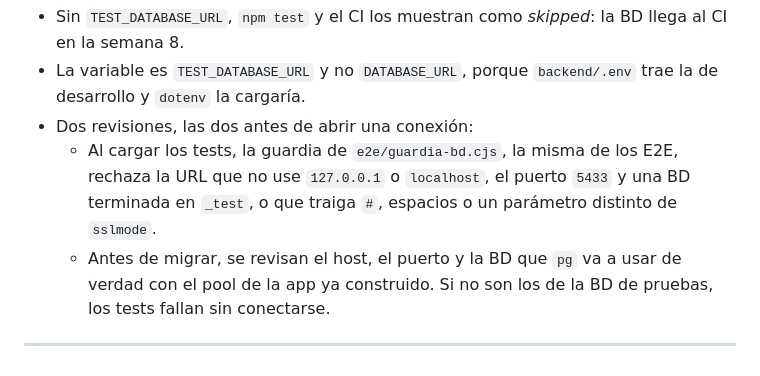
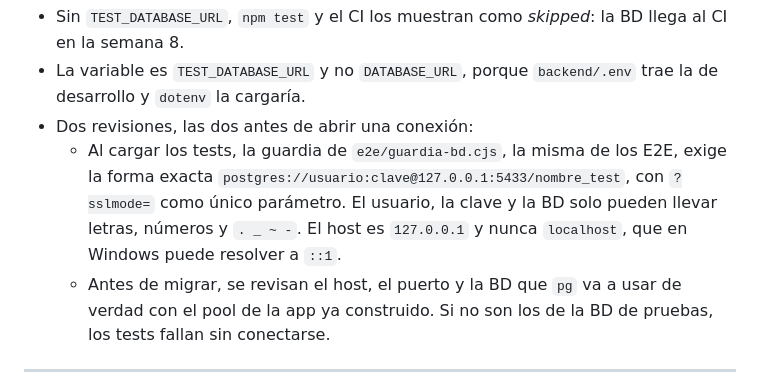
Before and after one commit to Luis140721/Proyecto_Fitloyalty, a Markdown page: README.md, the part around the change. Drawn GitHub-style.

Commit message:
docs(test): la forma exacta que exige la guardia de la BD de pruebas

```diff
--- a/README.md
+++ b/README.md
@@ -325,9 +325,10 @@ En PowerShell, el segundo comando es
 - La variable es `TEST_DATABASE_URL` y no `DATABASE_URL`, porque `backend/.env` trae la de
   desarrollo y `dotenv` la cargaría.
 - Dos revisiones, las dos antes de abrir una conexión:
-  - Al cargar los tests, la guardia de `e2e/guardia-bd.cjs`, la misma de los E2E, rechaza la
-    URL que no use `127.0.0.1` o `localhost`, el puerto `5433` y una BD terminada en `_test`,
-    o que traiga `#`, espacios o un parámetro distinto de `sslmode`.
+  - Al cargar los tests, la guardia de `e2e/guardia-bd.cjs`, la misma de los E2E, exige la forma
+    exacta `postgres://usuario:clave@127.0.0.1:5433/nombre_test`, con `?sslmode=` como único
+    parámetro. El usuario, la clave y la BD solo pueden llevar letras, números y `. _ ~ -`. El
+    host es `127.0.0.1` y nunca `localhost`, que en Windows puede resolver a `::1`.
   - Antes de migrar, se revisan el host, el puerto y la BD que `pg` va a usar de verdad con el
     pool de la app ya construido. Si no son los de la BD de pruebas, los tests fallan sin conectarse.
 
```
Also changed, not shown: 1 other file.
